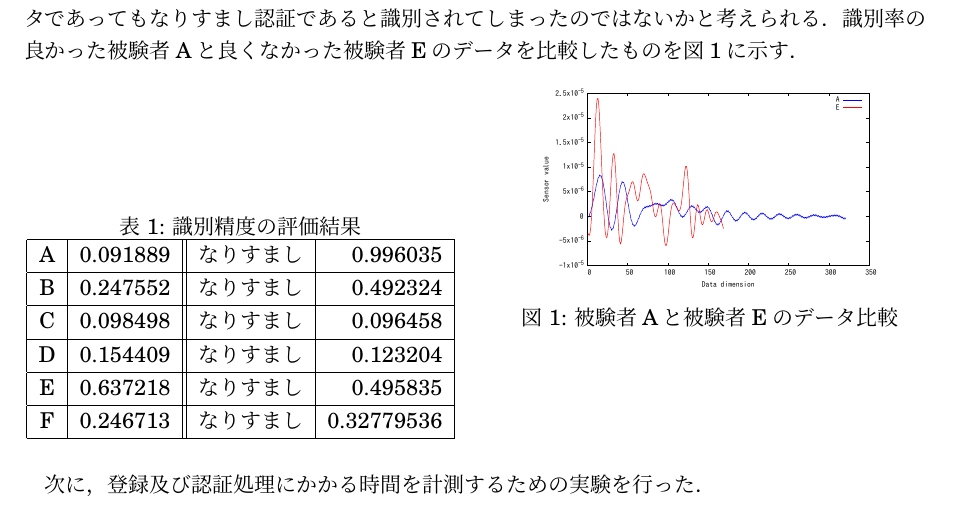
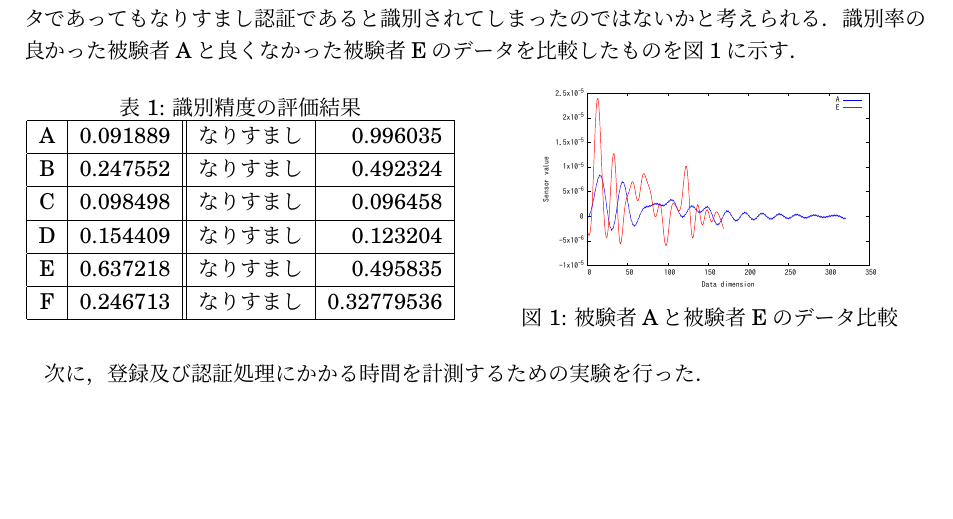
Before and after one commit to arkenous/master-thesis, a LaTeX document (summary/summary.tex, which reads summary/3_Evaluation.tex): part of page 2 of 2, cut so that both start at the same text, the shorter picture padded with empty space. Compiled offline with pLaTeX and dvipdfmx.

Commit message:
Modify figure and table position

```diff
--- a/summary/3_Evaluation.tex
+++ b/summary/3_Evaluation.tex
@@ -13,9 +13,9 @@
 これにより，端末所有者が入力したデータであってもなりすまし認証であると識別されてしまったのではないかと考えられる．
 識別率の良かった被験者Aと良くなかった被験者Eのデータを比較したものを図\ref{compare}に示す．
 
-\begin{figure}[tbhp]
+\begin{figure}[!tbhp]
   \def\@captype{table}
-  \begin{minipage}[t]{.48\textwidth}
+  \begin{minipage}{.48\textwidth}
     \centering
     \tblcaption{識別精度の評価結果}
     \label{auth-result}
```
Also changed, not shown: summary/3_Evaluation.tex (2 more changed lines).
